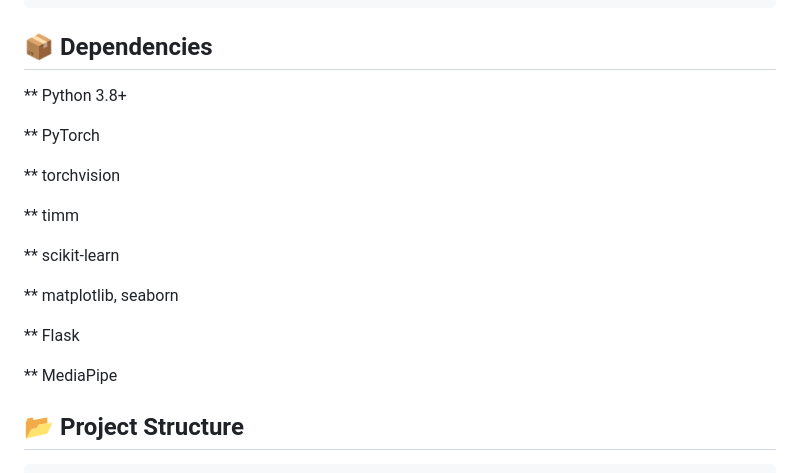
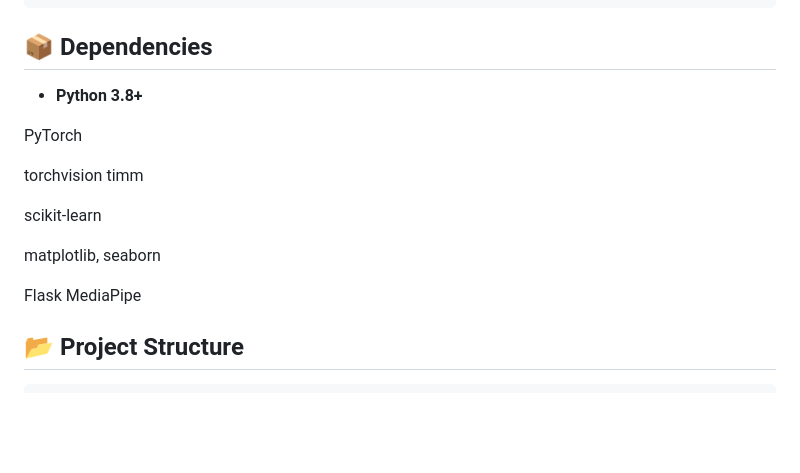
Before and after one commit to palleyaksha/AI_FITNESS_TRAINER, a Markdown page: README.md, the part around the change. GitHub-like rendering; blank space fills up the shorter version.

````diff
--- a/README.md
+++ b/README.md
@@ -53,21 +53,19 @@ python app.py
 ```
 ## 📦 Dependencies
 
-** Python 3.8+
+- **Python 3.8+**
 
-** PyTorch
+PyTorch
 
-** torchvision
+torchvision
+timm
 
-** timm
+scikit-learn
 
-** scikit-learn
+matplotlib, seaborn
 
-** matplotlib, seaborn
-
-** Flask
-
-** MediaPipe
+Flask
+MediaPipe
 
 ## 📂 Project Structure
 ```
````
